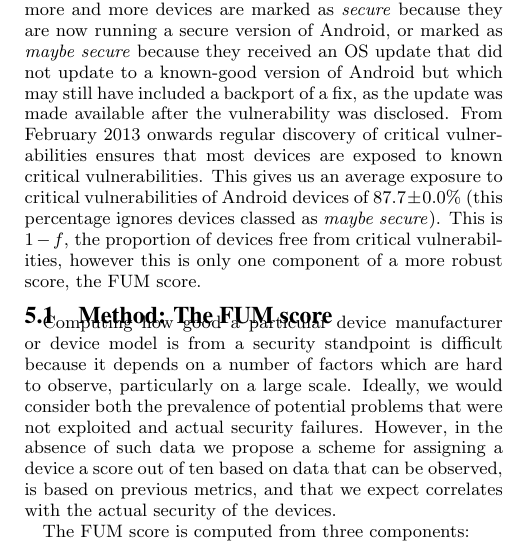
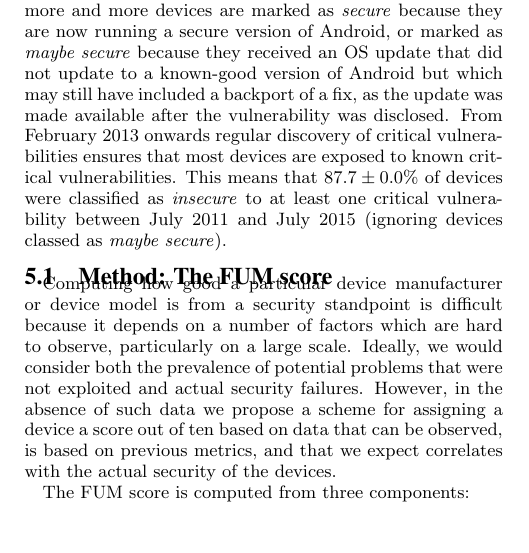
Before and after one commit to ucam-cl-dtg/paper-da-securityupdates, a LaTeX paper (spsm04-thomas.tex, which reads security_scoring.tex): part of one column of page 4 of 12, cut so that both start at the same text, the shorter picture padded with empty space. Compiled offline with pdfLaTeX.

Commit message:
Rephrase discussion of MeanInsecurityPerc

```diff
--- a/security_scoring.tex
+++ b/security_scoring.tex
@@ -24,8 +24,8 @@ The remaining devices were already running a version of Android which fixed the
 From October 2011 until the discovery of \avovuln[APK_duplicate_file]{APK duplicate file} in February 2013 the graph shows progressive improvement as devices are upgraded.
 This means more and more devices are marked as \emph{secure} because they are now running a secure version of Android, or marked as \emph{maybe secure} because they received an OS update that did not update to a known-good version of Android but which may still have included a backport of a fix, as the update was made available after the vulnerability was disclosed.
 From February 2013 onwards regular discovery of critical vulnerabilities ensures that most devices are exposed to known critical vulnerabilities.
-This gives us an average exposure to critical vulnerabilities of Android devices of \daMeanInsecurityPerc\ (this percentage ignores devices classed as \emph{maybe secure}).
-This is $1 - f$, the proportion of devices free from critical vulnerabilities, however this is only one component of a more robust score, the FUM score.
+This means that \daMeanInsecurityPerc\ of devices were classified as \emph{insecure} to at least one critical vulnerability between \daStartDateMonth\ and \daEndDateMonth\ (ignoring devices classed as \emph{maybe secure}).
+%This is $1 - f$, the proportion of devices free from critical vulnerabilities, however this is only one component of a more robust score, the FUM score.
 
 \subsection{Method: The FUM score}\label{sec:security_scoring:method}
 
```
